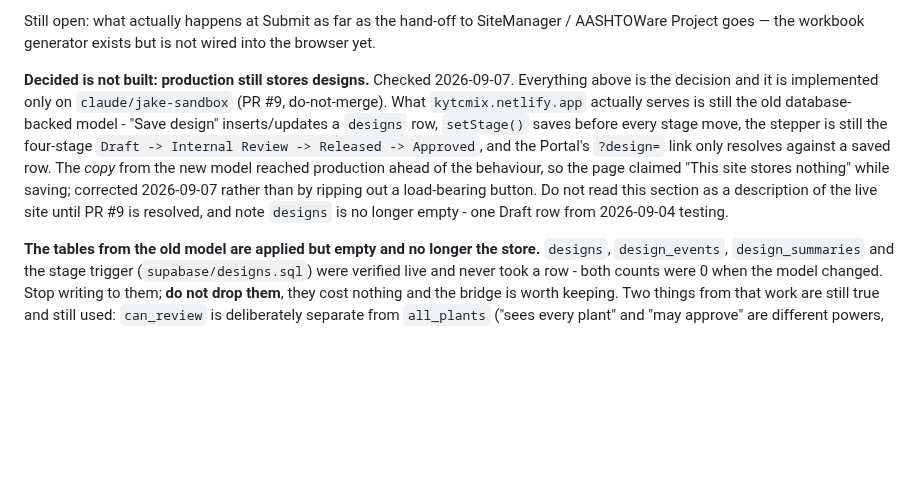
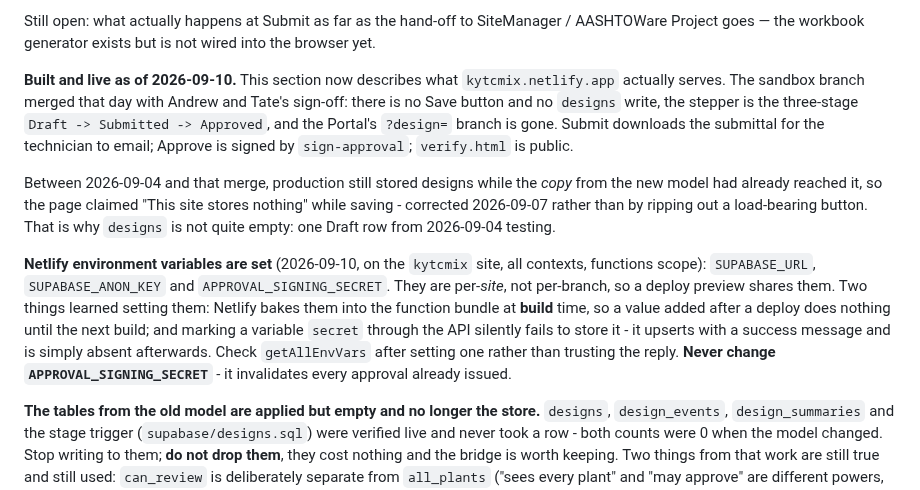
Before and after one commit to JacobCampebll/Mix, a Markdown page: CLAUDE.md, the part around the change. Drawn GitHub-style; blank space fills up the shorter version.

Commit message:
CLAUDE.md: this section describes the live site now, not the sandbox
The "decided is not built" warning was true until the merge a moment ago
and is now actively misleading. Rewritten to say what production serves,
keeping the 2026-09-04 to 09-07 history that explains why `designs` holds
one stray Draft row.

Adds the Netlify environment variables and two things learned setting
them: they are baked into the function bundle at build time, so one added
after a deploy does nothing until the next build; and marking a variable
`secret` through the API returns success and stores nothing, so read the
list back rather than trusting the reply.

Co-Authored-By: Claude Opus 5 <noreply@anthropic.com>
Claude-Session: https://claude.ai/code/session_01UVxZMq42ViuL7rceaDZbiM

```diff
--- a/CLAUDE.md
+++ b/CLAUDE.md
@@ -598,19 +598,31 @@ Still open: what actually happens at Submit as far as the hand-off to
 SiteManager / AASHTOWare Project goes — the workbook generator exists but is
 not wired into the browser yet.
 
-**Decided is not built: production still stores designs.** Checked
-2026-09-07. Everything above is the decision and it is implemented only on
-`claude/jake-sandbox` (PR #9, do-not-merge). What `kytcmix.netlify.app`
-actually serves is still the old database-backed model - "Save design"
-inserts/updates a `designs` row, `setStage()` saves before every stage move,
-the stepper is still the four-stage `Draft -> Internal Review -> Released ->
-Approved`, and the Portal's `?design=` link only resolves against a saved
-row. The *copy* from the new model reached production ahead of the
-behaviour, so the page claimed "This site stores nothing" while saving;
-corrected 2026-09-07 rather than by ripping out a load-bearing button. Do
-not read this section as a description of the live site until PR #9 is
-resolved, and note `designs` is no longer empty - one Draft row from
-2026-09-04 testing.
+**Built and live as of 2026-09-10.** This section now describes what
+`kytcmix.netlify.app` actually serves. The sandbox branch merged that day
+with Andrew and Tate's sign-off: there is no Save button and no `designs`
+write, the stepper is the three-stage `Draft -> Submitted -> Approved`, and
+the Portal's `?design=` branch is gone. Submit downloads the submittal for
+the technician to email; Approve is signed by `sign-approval`; `verify.html`
+is public.
+
+Between 2026-09-04 and that merge, production still stored designs while
+the *copy* from the new model had already reached it, so the page claimed
+"This site stores nothing" while saving - corrected 2026-09-07 rather than
+by ripping out a load-bearing button. That is why `designs` is not quite
+empty: one Draft row from 2026-09-04 testing.
+
+**Netlify environment variables are set** (2026-09-10, on the `kytcmix`
+site, all contexts, functions scope): `SUPABASE_URL`, `SUPABASE_ANON_KEY`
+and `APPROVAL_SIGNING_SECRET`. They are per-*site*, not per-branch, so a
+deploy preview shares them. Two things learned setting them: Netlify bakes
+them into the function bundle at **build** time, so a value added after a
+deploy does nothing until the next build; and marking a variable `secret`
+through the API silently fails to store it - it upserts with a success
+message and is simply absent afterwards. Check `getAllEnvVars` after
+setting one rather than trusting the reply. **Never change
+`APPROVAL_SIGNING_SECRET`** - it invalidates every approval already
+issued.
 
 **The tables from the old model are applied but empty and no longer the
 store.** `designs`, `design_events`, `design_summaries` and the stage trigger
```
